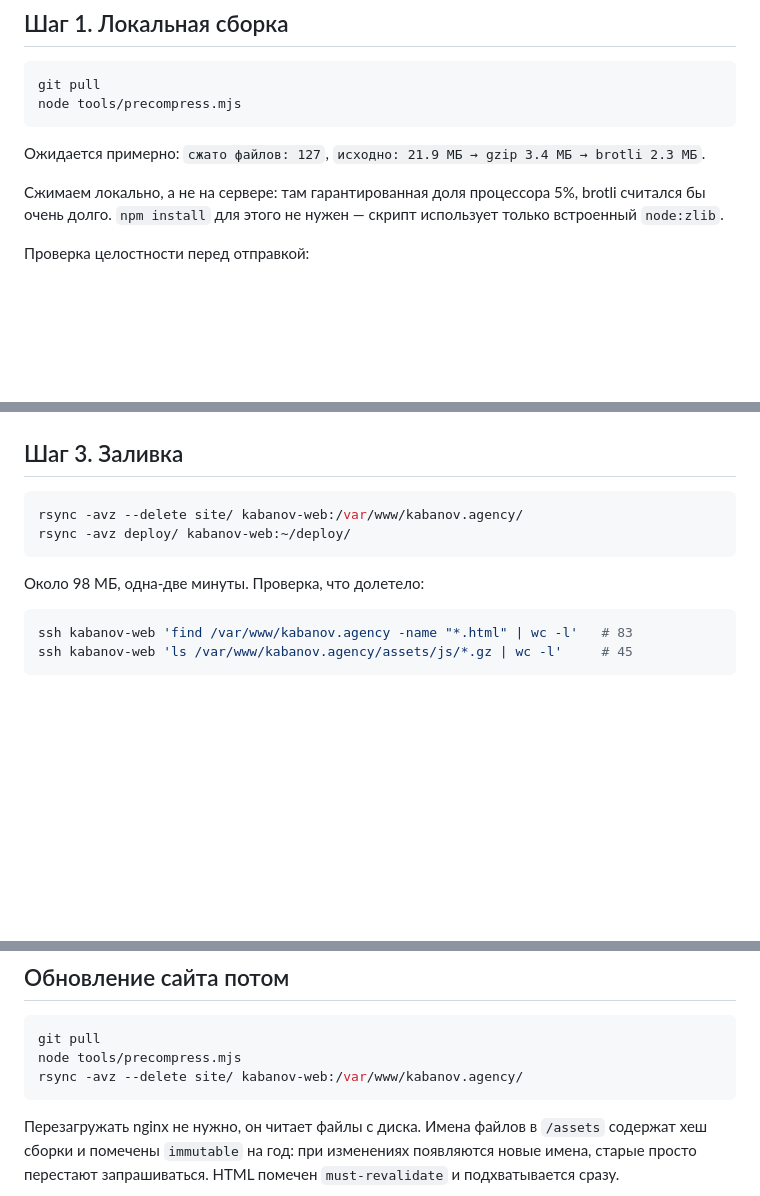
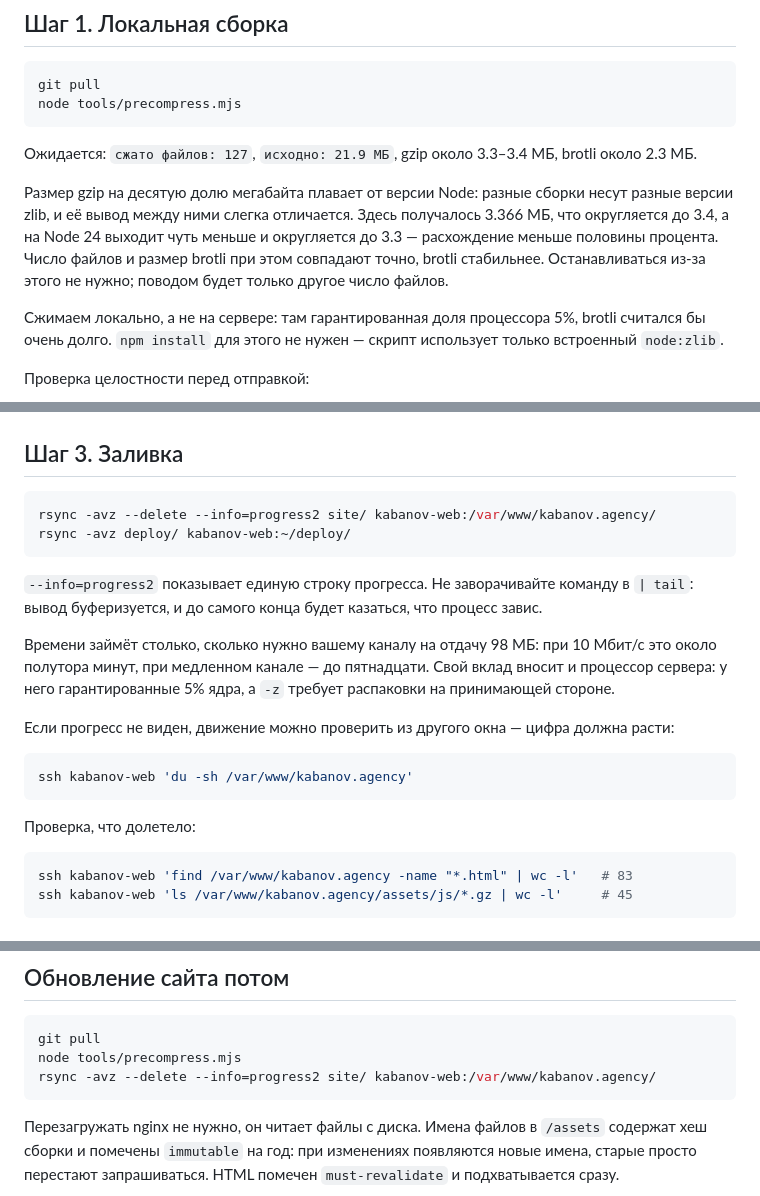
Before and after one commit to qwerty12inc/kabanov-agency-site, a Markdown page: deploy/DEPLOY.md, 3 parts joined by grey strips. GitHub-like rendering; blank space fills up the shorter version.

Commit message:
Уточнить в DEPLOY.md ожидания по сжатию и заливке
Размер gzip плавает на десятую долю мегабайта от версии Node: разные
сборки несут разные версии zlib. Здесь выходит 3.366 МБ и округляется до
3.4, на Node 24 — чуть меньше и округляется до 3.3, то есть расхождение
меньше половины процента. Число файлов и brotli при этом совпадают
точно. Раньше в инструкции стояло одно жёсткое число, и агент при
развёртывании справедливо отметил расхождение как отклонение.

Оценка времени заливки «одна-две минуты» была взята из объёма без учёта
канала: 98 МБ при медленной отдаче занимают и пятнадцать минут. Заменена
на зависимость от скорости канала.

К rsync добавлен --info=progress2 и предупреждение не заворачивать его в
`| tail`: вывод буферизуется, и до самого конца кажется, что процесс
завис. Именно так и вышло при первом прогоне.

Co-Authored-By: Claude Opus 5 <noreply@anthropic.com>
Claude-Session: https://claude.ai/code/session_019amcrBo7Kgqsxw9Js7Kciq

````diff
--- a/deploy/DEPLOY.md
+++ b/deploy/DEPLOY.md
@@ -68,7 +68,15 @@ git pull
 node tools/precompress.mjs
 ```
 
-Ожидается примерно: `сжато файлов: 127`, `исходно: 21.9 МБ → gzip 3.4 МБ → brotli 2.3 МБ`.
+Ожидается: `сжато файлов: 127`, `исходно: 21.9 МБ`, gzip около 3.3–3.4 МБ,
+brotli около 2.3 МБ.
+
+Размер gzip на десятую долю мегабайта плавает от версии Node: разные сборки несут
+разные версии zlib, и её вывод между ними слегка отличается. Здесь получалось
+3.366 МБ, что округляется до 3.4, а на Node 24 выходит чуть меньше и округляется
+до 3.3 — расхождение меньше половины процента. Число файлов и размер brotli при
+этом совпадают точно, brotli стабильнее. Останавливаться из-за этого не нужно;
+поводом будет только другое число файлов.
 
 Сжимаем локально, а не на сервере: там гарантированная доля процессора 5%,
 brotli считался бы очень долго. `npm install` для этого не нужен — скрипт
@@ -98,11 +106,26 @@ ssh kabanov-web 'sudo mkdir -p /var/www/kabanov.agency /var/www/certbot && \
 ## Шаг 3. Заливка
 
 ```bash
-rsync -avz --delete site/ kabanov-web:/var/www/kabanov.agency/
+rsync -avz --delete --info=progress2 site/ kabanov-web:/var/www/kabanov.agency/
 rsync -avz deploy/ kabanov-web:~/deploy/
 ```
 
-Около 98 МБ, одна-две минуты. Проверка, что долетело:
+`--info=progress2` показывает единую строку прогресса. Не заворачивайте команду
+в `| tail`: вывод буферизуется, и до самого конца будет казаться, что процесс завис.
+
+Времени займёт столько, сколько нужно вашему каналу на отдачу 98 МБ: при 10 Мбит/с
+это около полутора минут, при медленном канале — до пятнадцати. Свой вклад вносит
+и процессор сервера: у него гарантированные 5% ядра, а `-z` требует распаковки на
+принимающей стороне.
+
+Если прогресс не виден, движение можно проверить из другого окна — цифра должна
+расти:
+
+```bash
+ssh kabanov-web 'du -sh /var/www/kabanov.agency'
+```
+
+Проверка, что долетело:
 
 ```bash
 ssh kabanov-web 'find /var/www/kabanov.agency -name "*.html" | wc -l'   # 83
@@ -233,7 +256,7 @@ curl -s ifconfig.me
 ```bash
 git pull
 node tools/precompress.mjs
-rsync -avz --delete site/ kabanov-web:/var/www/kabanov.agency/
+rsync -avz --delete --info=progress2 site/ kabanov-web:/var/www/kabanov.agency/
 ```
 
 Перезагружать nginx не нужно, он читает файлы с диска. Имена файлов в `/assets`
````
